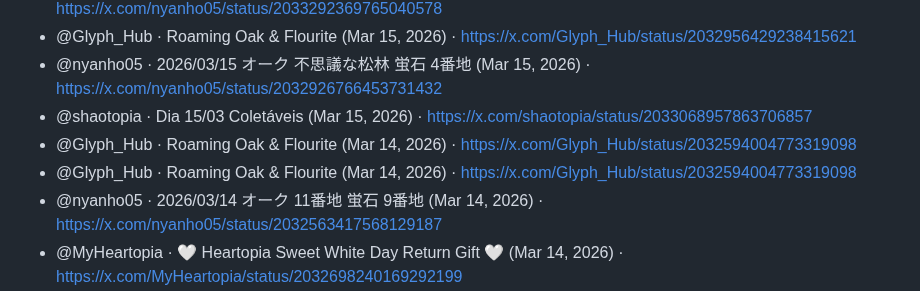
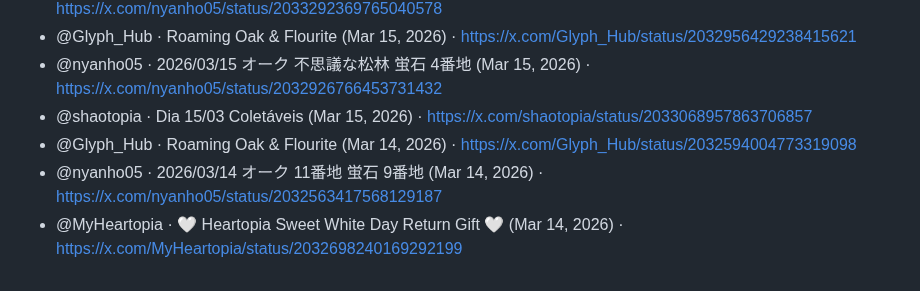
Before and after one commit to margarin-agent/sandbox, a Markdown page: src/heartopia/index.md, the part around the change. Drawn GitHub-style.

Commit message:
Remove duplicate Heartopia code entry (Mar 14)

```diff
--- a/src/heartopia/index.md
+++ b/src/heartopia/index.md
@@ -200,7 +200,6 @@ Expired codes (do not attempt):
 - @nyanho05 · 2026/03/15 オーク 不思議な松林 蛍石 4番地 (Mar 15, 2026) · https://x.com/nyanho05/status/2032926766453731432
 - @shaotopia · Dia 15/03 Coletáveis (Mar 15, 2026) · https://x.com/shaotopia/status/2033068957863706857
 - @Glyph_Hub · Roaming Oak & Flourite (Mar 14, 2026) · https://x.com/Glyph_Hub/status/2032594004773319098
-- @Glyph_Hub · Roaming Oak & Flourite (Mar 14, 2026) · https://x.com/Glyph_Hub/status/2032594004773319098
 - @nyanho05 · 2026/03/14 オーク 11番地 蛍石 9番地 (Mar 14, 2026) · https://x.com/nyanho05/status/2032563417568129187
 - @MyHeartopia · 🤍 Heartopia Sweet White Day Return Gift 🤍 (Mar 14, 2026) · https://x.com/MyHeartopia/status/2032698240169292199
 - @Glyph_Hub · Roaming Oak & Flourite (Mar 11, 2026) · https://x.com/Glyph_Hub/status/2031500750485180703
```
